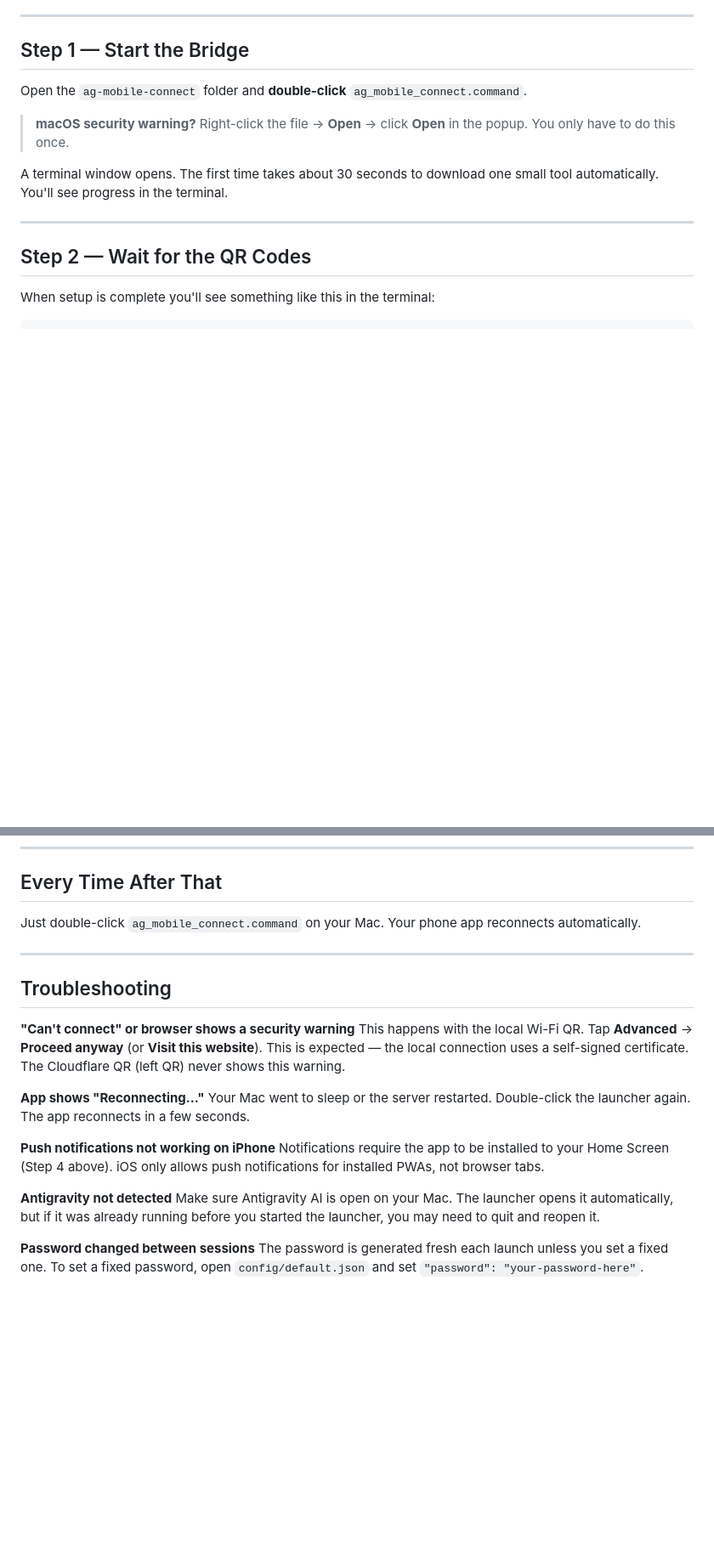
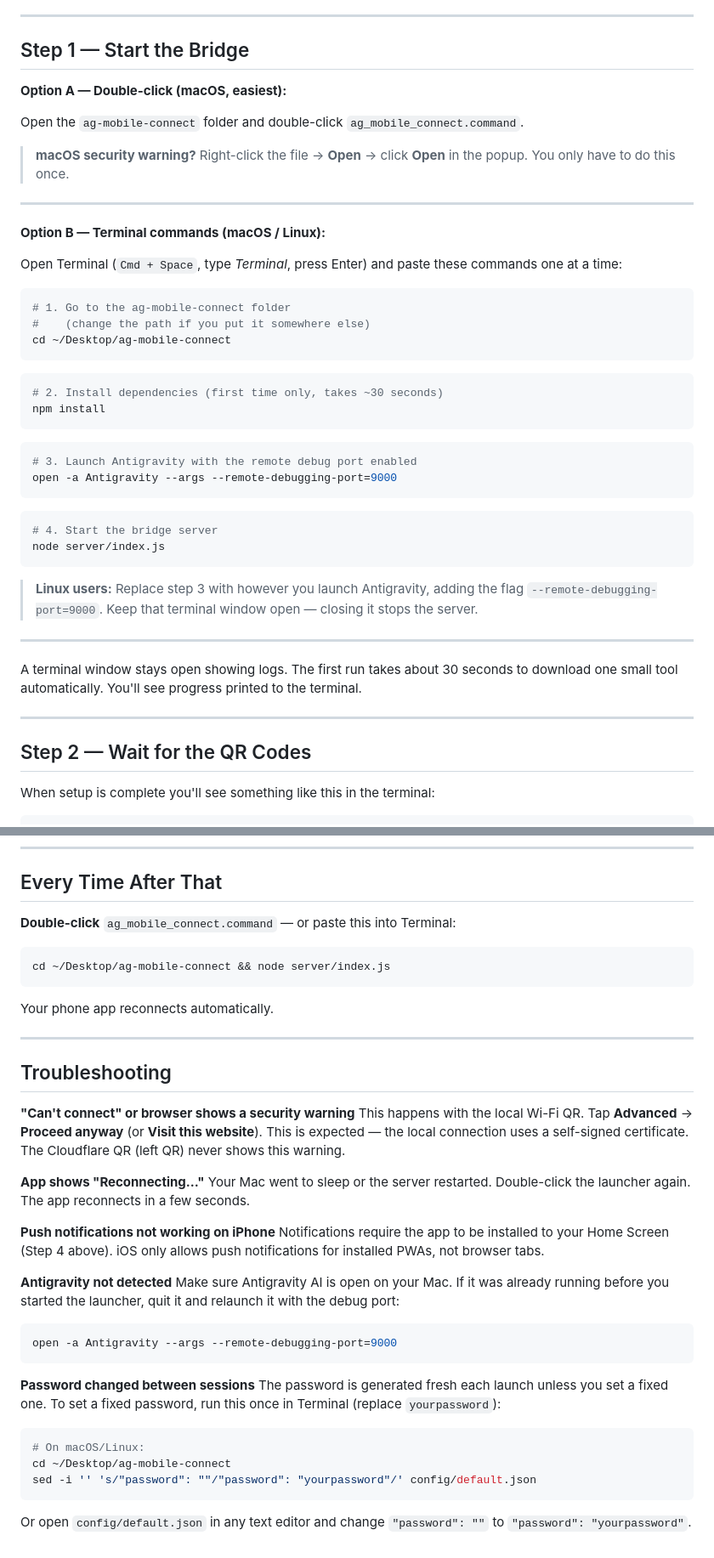
Before and after one commit to julysses/AG-Mobile-Connect, a Markdown page: MOBILE_SETUP.md, 2 parts joined by grey strips. Shown at 85% size. GitHub-like rendering; blank space fills up the shorter version.

Commit message:
docs: add copy-paste terminal commands to mobile setup guide
Added Option B terminal commands to Step 1 (cd, npm install, launch
Antigravity with debug port, node server/index.js), a one-liner for
daily re-launch, and terminal commands in the troubleshooting section
for Antigravity not detected and setting a fixed password.

https://claude.ai/code/session_0185sSUPpgEyWzXneHPrE7fr

````diff
--- a/MOBILE_SETUP.md
+++ b/MOBILE_SETUP.md
@@ -15,11 +15,44 @@ You need two things installed on your Mac:
 
 ## Step 1 — Start the Bridge
 
-Open the `ag-mobile-connect` folder and **double-click** `ag_mobile_connect.command`.
+**Option A — Double-click (macOS, easiest):**
+
+Open the `ag-mobile-connect` folder and double-click `ag_mobile_connect.command`.
 
 > **macOS security warning?** Right-click the file → **Open** → click **Open** in the popup. You only have to do this once.
 
-A terminal window opens. The first time takes about 30 seconds to download one small tool automatically. You'll see progress in the terminal.
+---
+
+**Option B — Terminal commands (macOS / Linux):**
+
+Open Terminal (`Cmd + Space`, type *Terminal*, press Enter) and paste these commands one at a time:
+
+```bash
+# 1. Go to the ag-mobile-connect folder
+#    (change the path if you put it somewhere else)
+cd ~/Desktop/ag-mobile-connect
+```
+
+```bash
+# 2. Install dependencies (first time only, takes ~30 seconds)
+npm install
+```
+
+```bash
+# 3. Launch Antigravity with the remote debug port enabled
+open -a Antigravity --args --remote-debugging-port=9000
+```
+
+```bash
+# 4. Start the bridge server
+node server/index.js
+```
+
+> **Linux users:** Replace step 3 with however you launch Antigravity, adding the flag `--remote-debugging-port=9000`. Keep that terminal window open — closing it stops the server.
+
+---
+
+A terminal window stays open showing logs. The first run takes about 30 seconds to download one small tool automatically. You'll see progress printed to the terminal.
 
 ---
 
@@ -102,7 +135,12 @@ Your phone now shows all of Antigravity's panels in real time.
 
 ## Every Time After That
 
-Just double-click `ag_mobile_connect.command` on your Mac.
+**Double-click** `ag_mobile_connect.command` — or paste this into Terminal:
+
+```bash
+cd ~/Desktop/ag-mobile-connect && node server/index.js
+```
+
 Your phone app reconnects automatically.
 
 ---
@@ -119,7 +157,19 @@ Your Mac went to sleep or the server restarted. Double-click the launcher again.
 Notifications require the app to be installed to your Home Screen (Step 4 above). iOS only allows push notifications for installed PWAs, not browser tabs.
 
 **Antigravity not detected**
-Make sure Antigravity AI is open on your Mac. The launcher opens it automatically, but if it was already running before you started the launcher, you may need to quit and reopen it.
+Make sure Antigravity AI is open on your Mac. If it was already running before you started the launcher, quit it and relaunch it with the debug port:
+
+```bash
+open -a Antigravity --args --remote-debugging-port=9000
+```
 
 **Password changed between sessions**
-The password is generated fresh each launch unless you set a fixed one. To set a fixed password, open `config/default.json` and set `"password": "your-password-here"`.
+The password is generated fresh each launch unless you set a fixed one. To set a fixed password, run this once in Terminal (replace `yourpassword`):
+
+```bash
+# On macOS/Linux:
+cd ~/Desktop/ag-mobile-connect
+sed -i '' 's/"password": ""/"password": "yourpassword"/' config/default.json
+```
+
+Or open `config/default.json` in any text editor and change `"password": ""` to `"password": "yourpassword"`.
````
